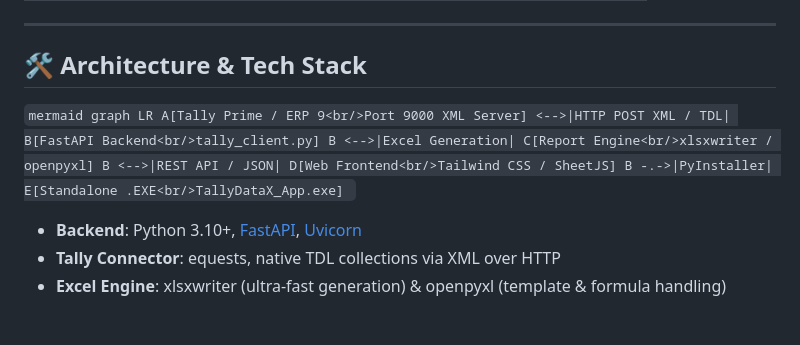
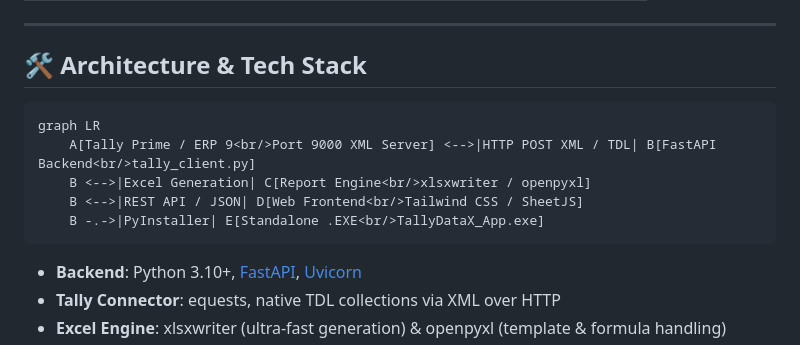
Before and after one commit to hareshhemani/TallyDataX, a Markdown page: README.md, the part around the change. GitHub-like rendering; blank space fills up the shorter version.

Commit message:
Update README.md with project details and features

````diff
--- a/README.md
+++ b/README.md
@@ -97,13 +97,13 @@ The generated Excel report and web grid include the following standard columns:
 
 ## 🛠️ Architecture & Tech Stack
 
-`mermaid
+```
 graph LR
     A[Tally Prime / ERP 9<br/>Port 9000 XML Server] <-->|HTTP POST XML / TDL| B[FastAPI Backend<br/>tally_client.py]
     B <-->|Excel Generation| C[Report Engine<br/>xlsxwriter / openpyxl]
     B <-->|REST API / JSON| D[Web Frontend<br/>Tailwind CSS / SheetJS]
     B -.->|PyInstaller| E[Standalone .EXE<br/>TallyDataX_App.exe]
-`
+```
 
 - **Backend**: Python 3.10+, [FastAPI](https://fastapi.tiangolo.com/), [Uvicorn](https://www.uvicorn.org/)
 - **Tally Connector**:
````
